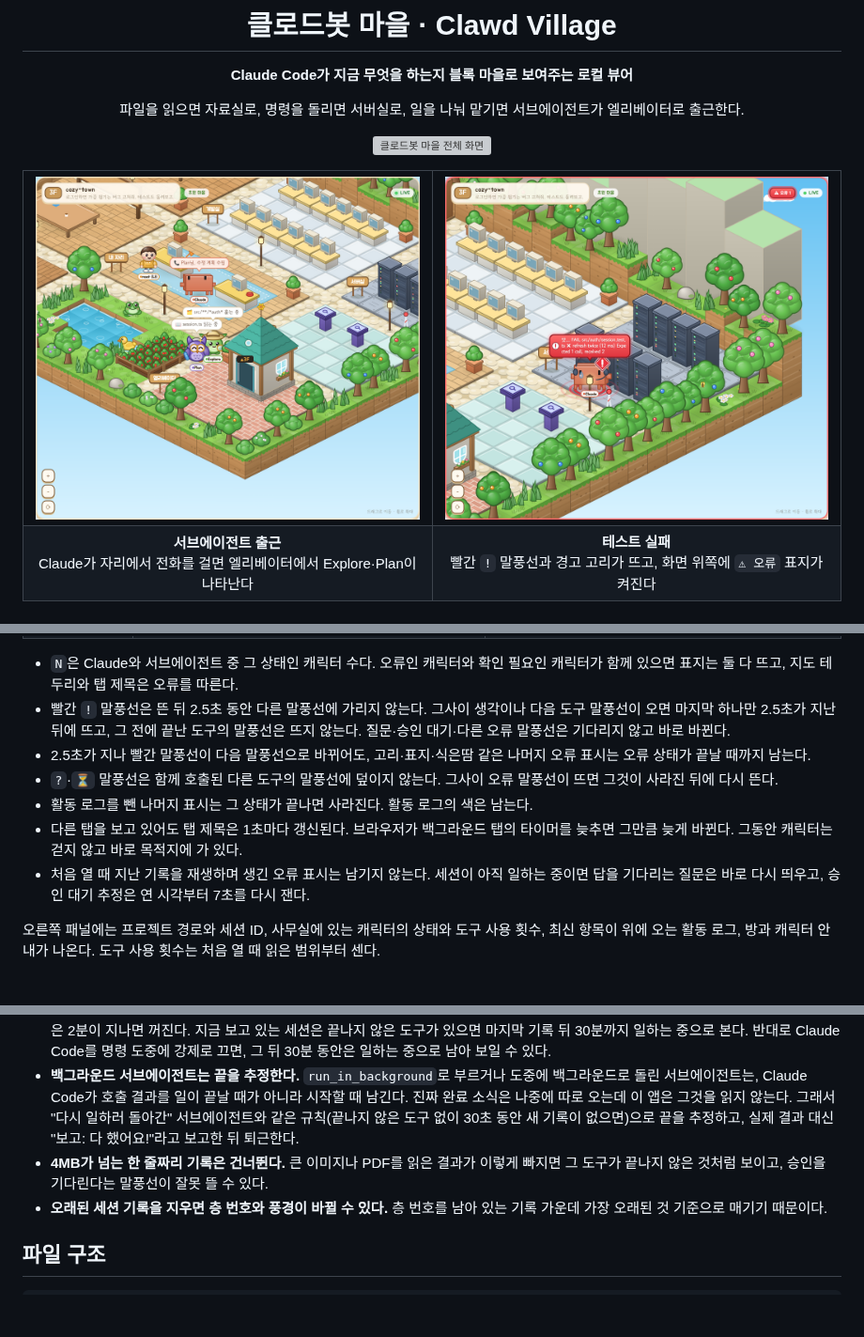
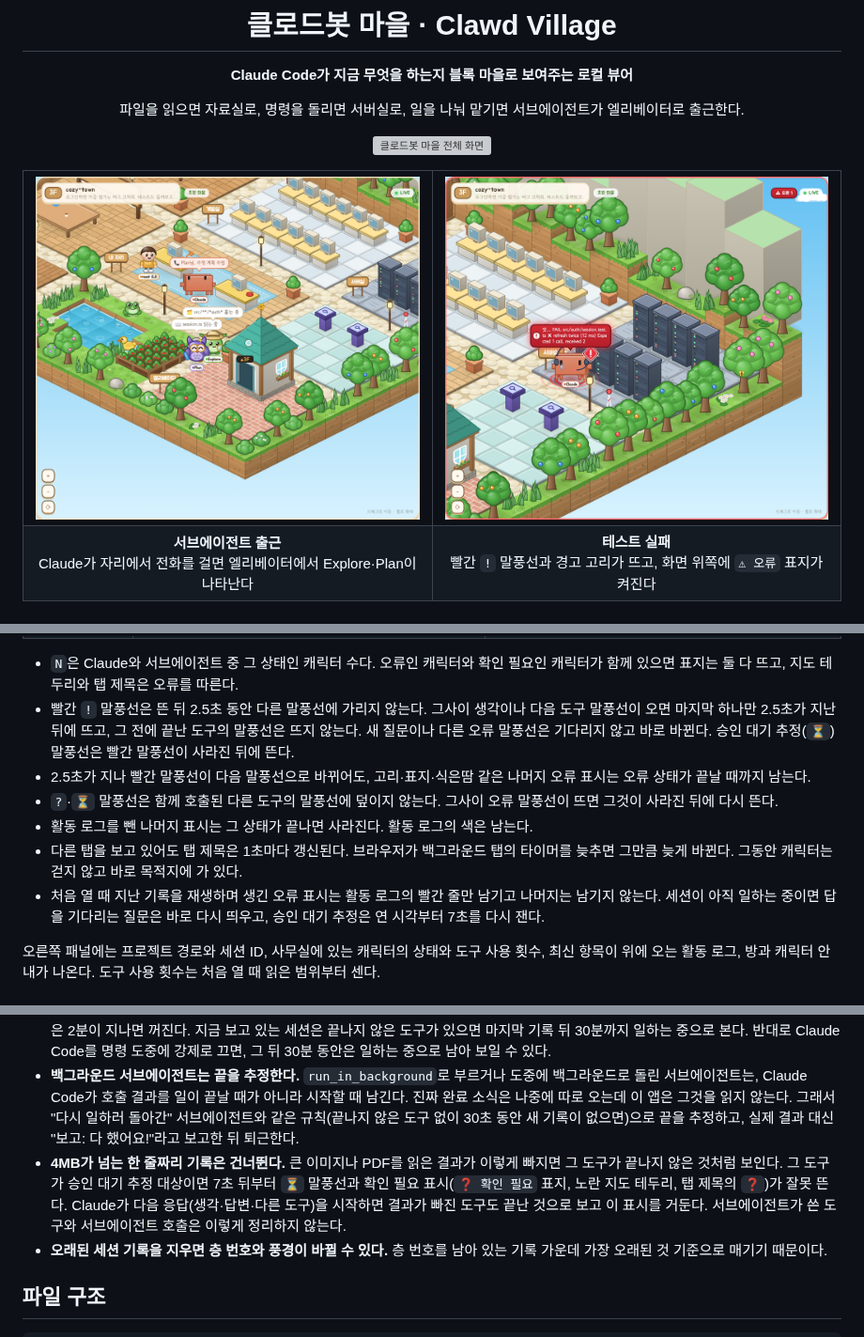
Before and after one commit to jjeonyo/ClawVil, a Markdown page: README.md, 3 parts joined by grey strips. Shown at 94% size. Drawn GitHub-style; pictures changed too: docs/screens/trouble.png; blank space fills up the shorter version; grey boxes are pictures that could not be loaded.

```diff
--- a/README.md
+++ b/README.md
@@ -118,12 +118,12 @@ node server.js --demo
 | 활동 로그 | 실패·오류 줄이 연한 빨간 바탕에 빨간 굵은 글씨 | 질문 줄과 승인 대기 추정 줄이 연한 노란 바탕에 갈색 굵은 글씨 |
 
 - `N`은 Claude와 서브에이전트 중 그 상태인 캐릭터 수다. 오류인 캐릭터와 확인 필요인 캐릭터가 함께 있으면 표지는 둘 다 뜨고, 지도 테두리와 탭 제목은 오류를 따른다.
-- 빨간 `!` 말풍선은 뜬 뒤 2.5초 동안 다른 말풍선에 가리지 않는다. 그사이 생각이나 다음 도구 말풍선이 오면 마지막 하나만 2.5초가 지난 뒤에 뜨고, 그 전에 끝난 도구의 말풍선은 뜨지 않는다. 질문·승인 대기·다른 오류 말풍선은 기다리지 않고 바로 바뀐다.
+- 빨간 `!` 말풍선은 뜬 뒤 2.5초 동안 다른 말풍선에 가리지 않는다. 그사이 생각이나 다음 도구 말풍선이 오면 마지막 하나만 2.5초가 지난 뒤에 뜨고, 그 전에 끝난 도구의 말풍선은 뜨지 않는다. 새 질문이나 다른 오류 말풍선은 기다리지 않고 바로 바뀐다. 승인 대기 추정(`⏳`) 말풍선은 빨간 말풍선이 사라진 뒤에 뜬다.
 - 2.5초가 지나 빨간 말풍선이 다음 말풍선으로 바뀌어도, 고리·표지·식은땀 같은 나머지 오류 표시는 오류 상태가 끝날 때까지 남는다.
 - `?`·`⏳` 말풍선은 함께 호출된 다른 도구의 말풍선에 덮이지 않는다. 그사이 오류 말풍선이 뜨면 그것이 사라진 뒤에 다시 뜬다.
 - 활동 로그를 뺀 나머지 표시는 그 상태가 끝나면 사라진다. 활동 로그의 색은 남는다.
 - 다른 탭을 보고 있어도 탭 제목은 1초마다 갱신된다. 브라우저가 백그라운드 탭의 타이머를 늦추면 그만큼 늦게 바뀐다. 그동안 캐릭터는 걷지 않고 바로 목적지에 가 있다.
-- 처음 열 때 지난 기록을 재생하며 생긴 오류 표시는 남기지 않는다. 세션이 아직 일하는 중이면 답을 기다리는 질문은 바로 다시 띄우고, 승인 대기 추정은 연 시각부터 7초를 다시 잰다.
+- 처음 열 때 지난 기록을 재생하며 생긴 오류 표시는 활동 로그의 빨간 줄만 남기고 나머지는 남기지 않는다. 세션이 아직 일하는 중이면 답을 기다리는 질문은 바로 다시 띄우고, 승인 대기 추정은 연 시각부터 7초를 다시 잰다.
 
 오른쪽 패널에는 프로젝트 경로와 세션 ID, 사무실에 있는 캐릭터의 상태와 도구 사용 횟수, 최신 항목이 위에 오는 활동 로그, 방과 캐릭터 안내가 나온다. 도구 사용 횟수는 처음 열 때 읽은 범위부터 센다.
 
@@ -170,7 +170,7 @@ node server.js --demo
 - **서브에이전트 기록은 처음 열 때 최근 30분 안에 쓰인 것만 끝부분 128KB를 읽는다.** 30분 넘게 아무것도 쓰지 않은 서브에이전트는 처음 열 때 자기 기록을 읽지 않아서 무엇을 하는지 알 수 없다. 그 서브에이전트를 부른 호출이 읽은 범위 안에 있고 세션이 아직 일하는 중이면 유형별 기본 방에 "일하는 중"으로 서 있고, 아니면 보이지 않다가 다음 기록을 남길 때 엘리베이터를 거치지 않고 바로 나타난다.
 - **긴 명령을 기다리는 동안에는 기록이 멈춘다.** Claude Code는 명령이 도는 동안 기록 파일에 아무것도 쓰지 않는다. 그래서 다른 층의 불은 2분이 지나면 꺼진다. 지금 보고 있는 세션은 끝나지 않은 도구가 있으면 마지막 기록 뒤 30분까지 일하는 중으로 본다. 반대로 Claude Code를 명령 도중에 강제로 끄면, 그 뒤 30분 동안은 일하는 중으로 남아 보일 수 있다.
 - **백그라운드 서브에이전트는 끝을 추정한다.** `run_in_background`로 부르거나 도중에 백그라운드로 돌린 서브에이전트는, Claude Code가 호출 결과를 일이 끝날 때가 아니라 시작할 때 남긴다. 진짜 완료 소식은 나중에 따로 오는데 이 앱은 그것을 읽지 않는다. 그래서 "다시 일하러 돌아간" 서브에이전트와 같은 규칙(끝나지 않은 도구 없이 30초 동안 새 기록이 없으면)으로 끝을 추정하고, 실제 결과 대신 "보고: 다 했어요!"라고 보고한 뒤 퇴근한다.
-- **4MB가 넘는 한 줄짜리 기록은 건너뛴다.** 큰 이미지나 PDF를 읽은 결과가 이렇게 빠지면 그 도구가 끝나지 않은 것처럼 보이고, 승인을 기다린다는 말풍선이 잘못 뜰 수 있다.
+- **4MB가 넘는 한 줄짜리 기록은 건너뛴다.** 큰 이미지나 PDF를 읽은 결과가 이렇게 빠지면 그 도구가 끝나지 않은 것처럼 보인다. 그 도구가 승인 대기 추정 대상이면 7초 뒤부터 `⏳` 말풍선과 확인 필요 표시(`❓ 확인 필요` 표지, 노란 지도 테두리, 탭 제목의 `❓`)가 잘못 뜬다. Claude가 다음 응답(생각·답변·다른 도구)을 시작하면 결과가 빠진 도구도 끝난 것으로 보고 이 표시를 거둔다. 서브에이전트가 쓴 도구와 서브에이전트 호출은 이렇게 정리하지 않는다.
 - **오래된 세션 기록을 지우면 층 번호와 풍경이 바뀔 수 있다.** 층 번호를 남아 있는 기록 가운데 가장 오래된 것 기준으로 매기기 때문이다.
 
 ## 파일 구조
```
Also changed, not shown: 5 other files.
